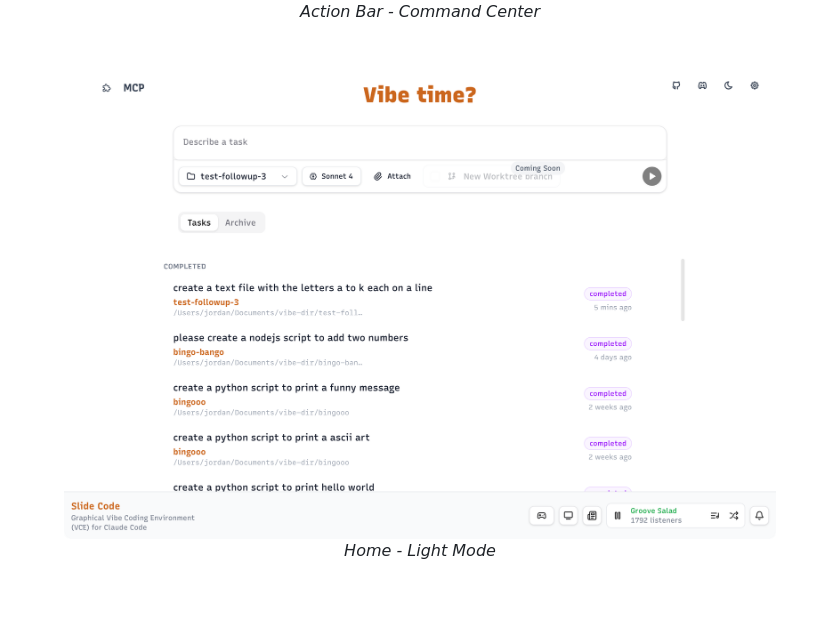
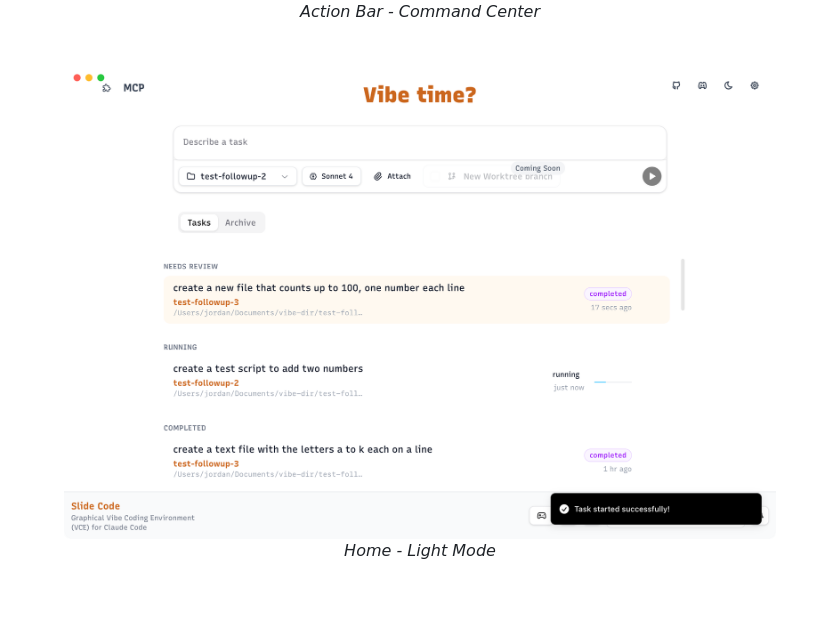
Before and after one commit to longtail-labs/slide.code, a Markdown page: README.md, the part around the change. Drawn GitHub-style; pictures changed too: .screenshots/running.png (added).

Commit message:
fix: add screenshot

```diff
--- a/README.md
+++ b/README.md
@@ -17,7 +17,7 @@
 
   <br/>
 
-  <img src=".screenshots/home-light.png" alt="Home Light Mode" width="90%" />
+  <img src=".screenshots/running.png" alt="Home Light Mode" width="90%" />
   <p><em>Home - Light Mode</em></p>
 
   <br/>
```
